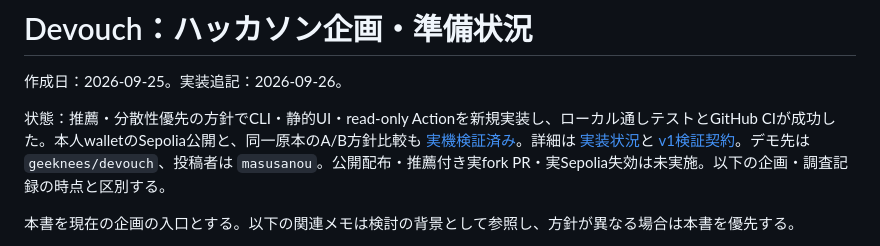
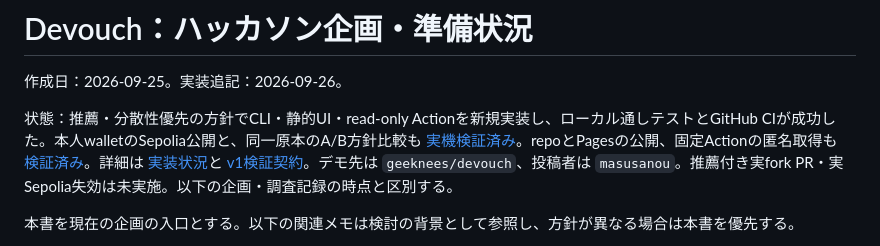
Before and after one commit to geeknees/devouch, a Markdown page: docs/hackathon-planning.md, the part around the change. Rendered like a GitHub page.

Commit message:
docs: align the planning status with the public release

```diff
--- a/docs/hackathon-planning.md
+++ b/docs/hackathon-planning.md
@@ -2,7 +2,7 @@
 
 作成日：2026-09-25。実装追記：2026-09-26。
 
-状態：推薦・分散性優先の方針でCLI・静的UI・read-only Actionを新規実装し、ローカル通しテストとGitHub CIが成功した。本人walletのSepolia公開と、同一原本のA/B方針比較も [実機検証済み](demo-evidence.md)。詳細は [実装状況](implementation-status.md)と [v1検証契約](protocol.md)。デモ先は `geeknees/devouch`、投稿者は `masusanou`。公開配布・推薦付き実fork PR・実Sepolia失効は未実施。以下の企画・調査記録の時点と区別する。
+状態：推薦・分散性優先の方針でCLI・静的UI・read-only Actionを新規実装し、ローカル通しテストとGitHub CIが成功した。本人walletのSepolia公開と、同一原本のA/B方針比較も [実機検証済み](demo-evidence.md)。repoとPagesの公開、固定Actionの匿名取得も [検証済み](release-evidence.md)。詳細は [実装状況](implementation-status.md)と [v1検証契約](protocol.md)。デモ先は `geeknees/devouch`、投稿者は `masusanou`。推薦付き実fork PR・実Sepolia失効は未実施。以下の企画・調査記録の時点と区別する。
 
 本書を現在の企画の入口とする。以下の関連メモは検討の背景として参照し、方針が異なる場合は本書を優先する。
 
```
